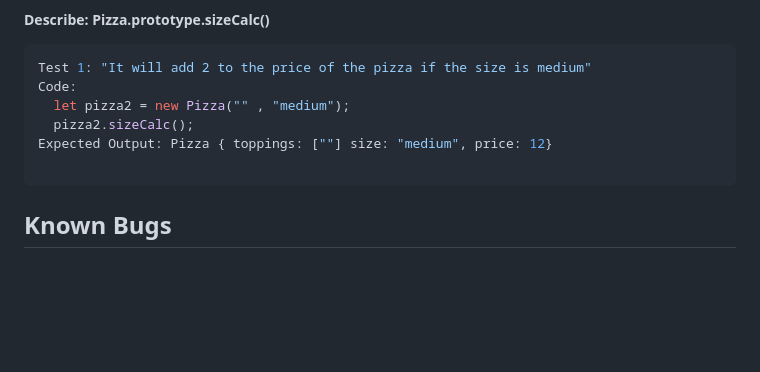
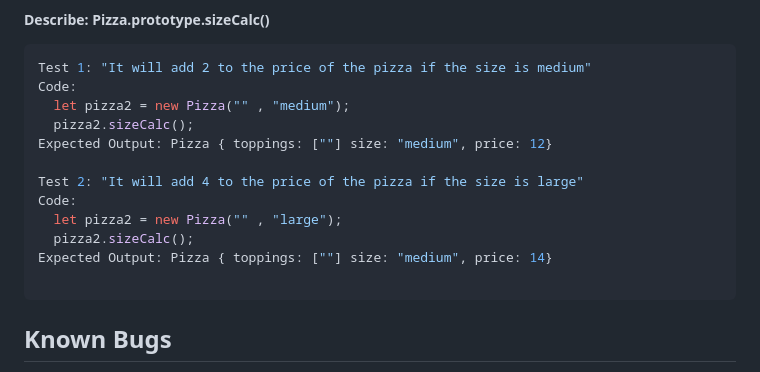
Before and after one commit to Schmelzberry/za-bros, a Markdown page: README.md, the part around the change. GitHub-like rendering; blank space fills up the shorter version.

Commit message:
write test#2 for sizeCalc prototype

````diff
--- a/README.md
+++ b/README.md
@@ -116,6 +116,12 @@ Code:
   pizza2.sizeCalc();
 Expected Output: Pizza { toppings: [""] size: "medium", price: 12}
 
+Test 2: "It will add 4 to the price of the pizza if the size is large"
+Code:
+  let pizza2 = new Pizza("" , "large");
+  pizza2.sizeCalc();
+Expected Output: Pizza { toppings: [""] size: "medium", price: 14}
+
 ```
 
 
````
